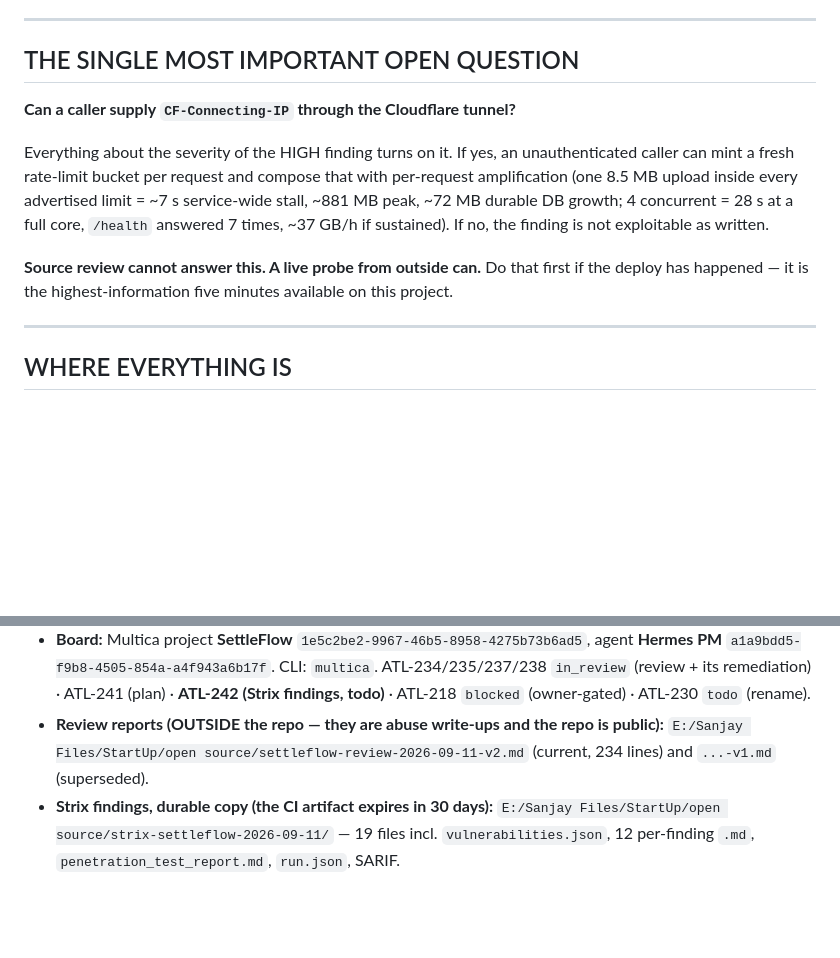
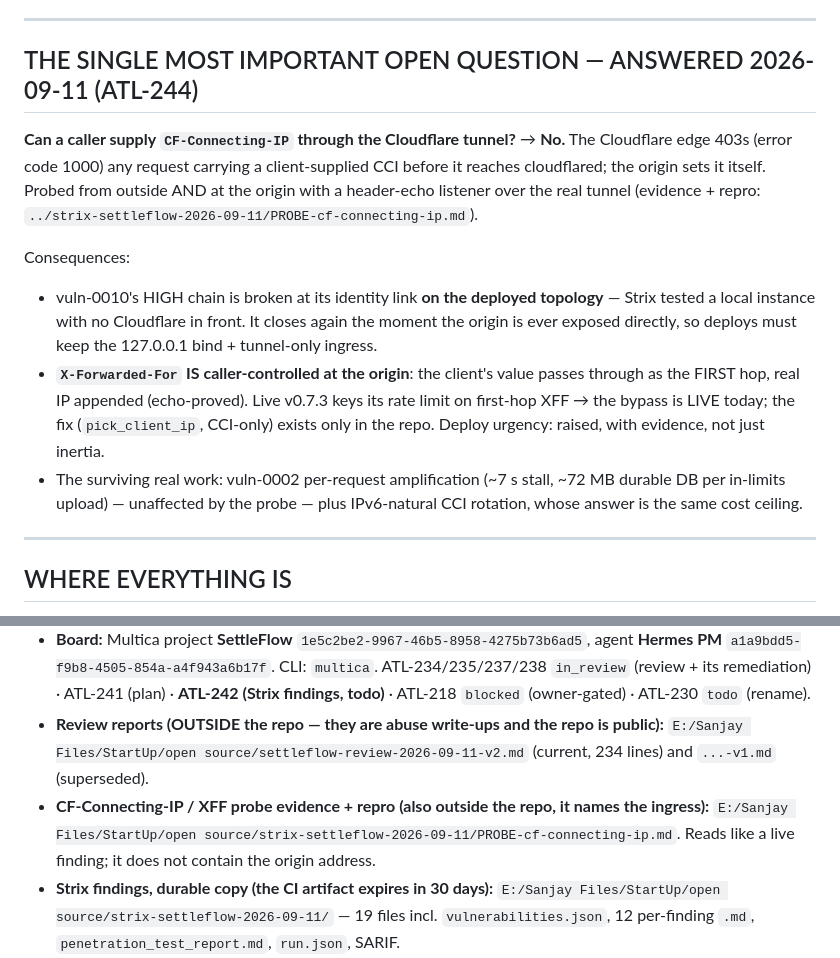
Before and after one commit to AtlasNex/settleflow, a Markdown page: docs/PROMPT-continue-settleflow.md, 2 parts joined by grey strips. GitHub-like rendering; blank space fills up the shorter version.

```diff
--- a/docs/PROMPT-continue-settleflow.md
+++ b/docs/PROMPT-continue-settleflow.md
@@ -30,18 +30,24 @@ produces the workpapers a finance team files (Tally CSV, GST worksheet, TDS 1035
 
 ---
 
-## THE SINGLE MOST IMPORTANT OPEN QUESTION
+## THE SINGLE MOST IMPORTANT OPEN QUESTION — ANSWERED 2026-09-11 (ATL-244)
 
-**Can a caller supply `CF-Connecting-IP` through the Cloudflare tunnel?**
+**Can a caller supply `CF-Connecting-IP` through the Cloudflare tunnel?** → **No.** The Cloudflare
+edge 403s (error code 1000) any request carrying a client-supplied CCI before it reaches cloudflared;
+the origin sets it itself. Probed from outside AND at the origin with a header-echo listener over the
+real tunnel (evidence + repro: `../strix-settleflow-2026-09-11/PROBE-cf-connecting-ip.md`).
 
-Everything about the severity of the HIGH finding turns on it. If yes, an unauthenticated caller can
-mint a fresh rate-limit bucket per request and compose that with per-request amplification (one
-8.5 MB upload inside every advertised limit = ~7 s service-wide stall, ~881 MB peak, ~72 MB durable
-DB growth; 4 concurrent = 28 s at a full core, `/health` answered 7 times, ~37 GB/h if sustained).
-If no, the finding is not exploitable as written.
-
-**Source review cannot answer this. A live probe from outside can.** Do that first if the deploy has
-happened — it is the highest-information five minutes available on this project.
+Consequences:
+- vuln-0010's HIGH chain is broken at its identity link **on the deployed topology** — Strix tested a
+  local instance with no Cloudflare in front. It closes again the moment the origin is ever exposed
+  directly, so deploys must keep the 127.0.0.1 bind + tunnel-only ingress.
+- **`X-Forwarded-For` IS caller-controlled at the origin**: the client's value passes through as the
+  FIRST hop, real IP appended (echo-proved). Live v0.7.3 keys its rate limit on first-hop XFF → the
+  bypass is LIVE today; the fix (`pick_client_ip`, CCI-only) exists only in the repo. Deploy urgency:
+  raised, with evidence, not just inertia.
+- The surviving real work: vuln-0002 per-request amplification (~7 s stall, ~72 MB durable DB per
+  in-limits upload) — unaffected by the probe — plus IPv6-natural CCI rotation, whose answer is the
+  same cost ceiling.
 
 ---
 
@@ -57,6 +63,9 @@ happened — it is the highest-information five minutes available on this projec
 - **Review reports (OUTSIDE the repo — they are abuse write-ups and the repo is public):**
   `E:/Sanjay Files/StartUp/open source/settleflow-review-2026-09-11-v2.md` (current, 234 lines)
   and `...-v1.md` (superseded).
+- **CF-Connecting-IP / XFF probe evidence + repro (also outside the repo, it names the ingress):**
+  `E:/Sanjay Files/StartUp/open source/strix-settleflow-2026-09-11/PROBE-cf-connecting-ip.md`.
+  Reads like a live finding; it does not contain the origin address.
 - **Strix findings, durable copy (the CI artifact expires in 30 days):**
   `E:/Sanjay Files/StartUp/open source/strix-settleflow-2026-09-11/` — 19 files incl.
   `vulnerabilities.json`, 12 per-finding `.md`, `penetration_test_report.md`, `run.json`, SARIF.
```
Also changed, not shown: docs/DECISIONS.md (+15 -0 lines), docs/HANDOVER.md (+8 -5 lines).
